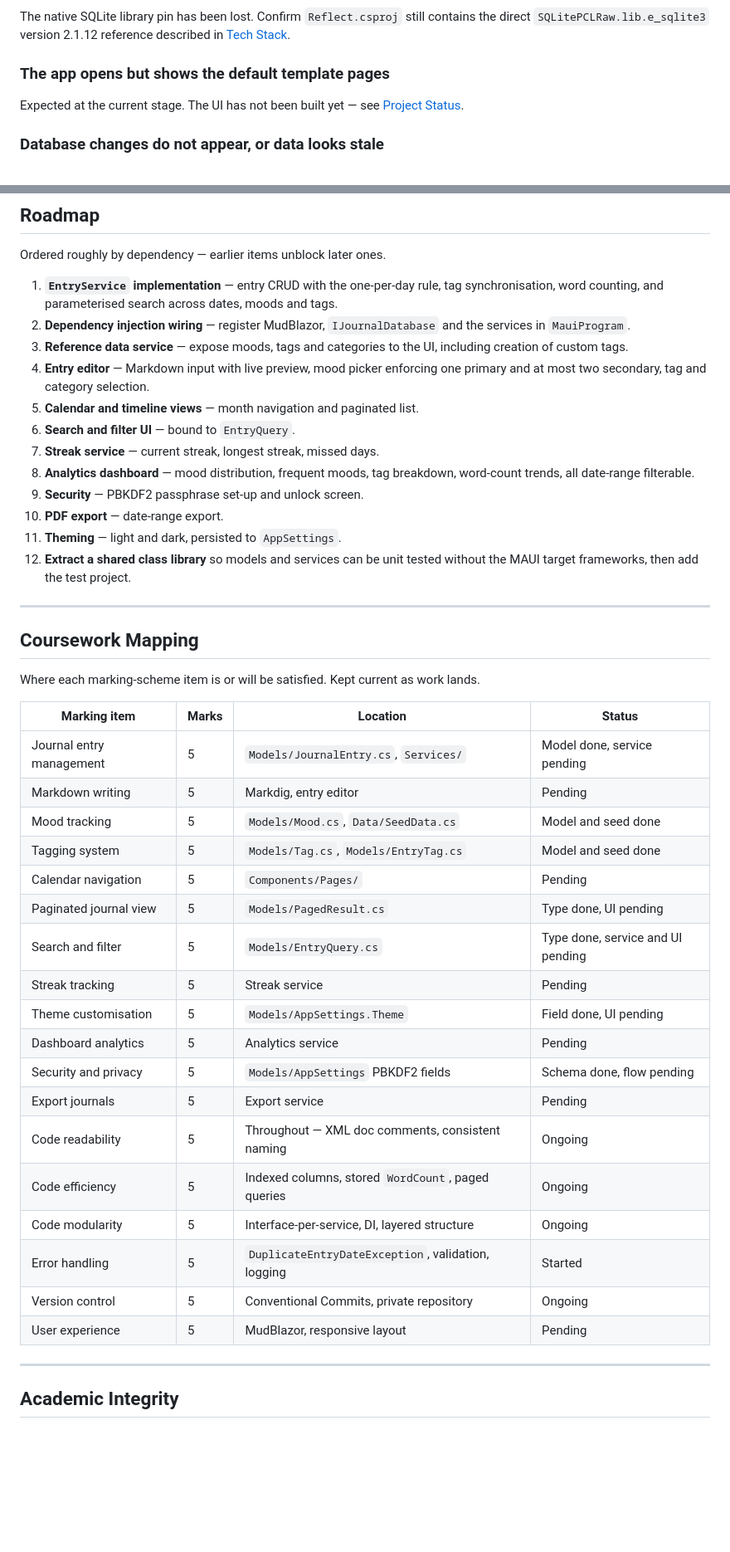
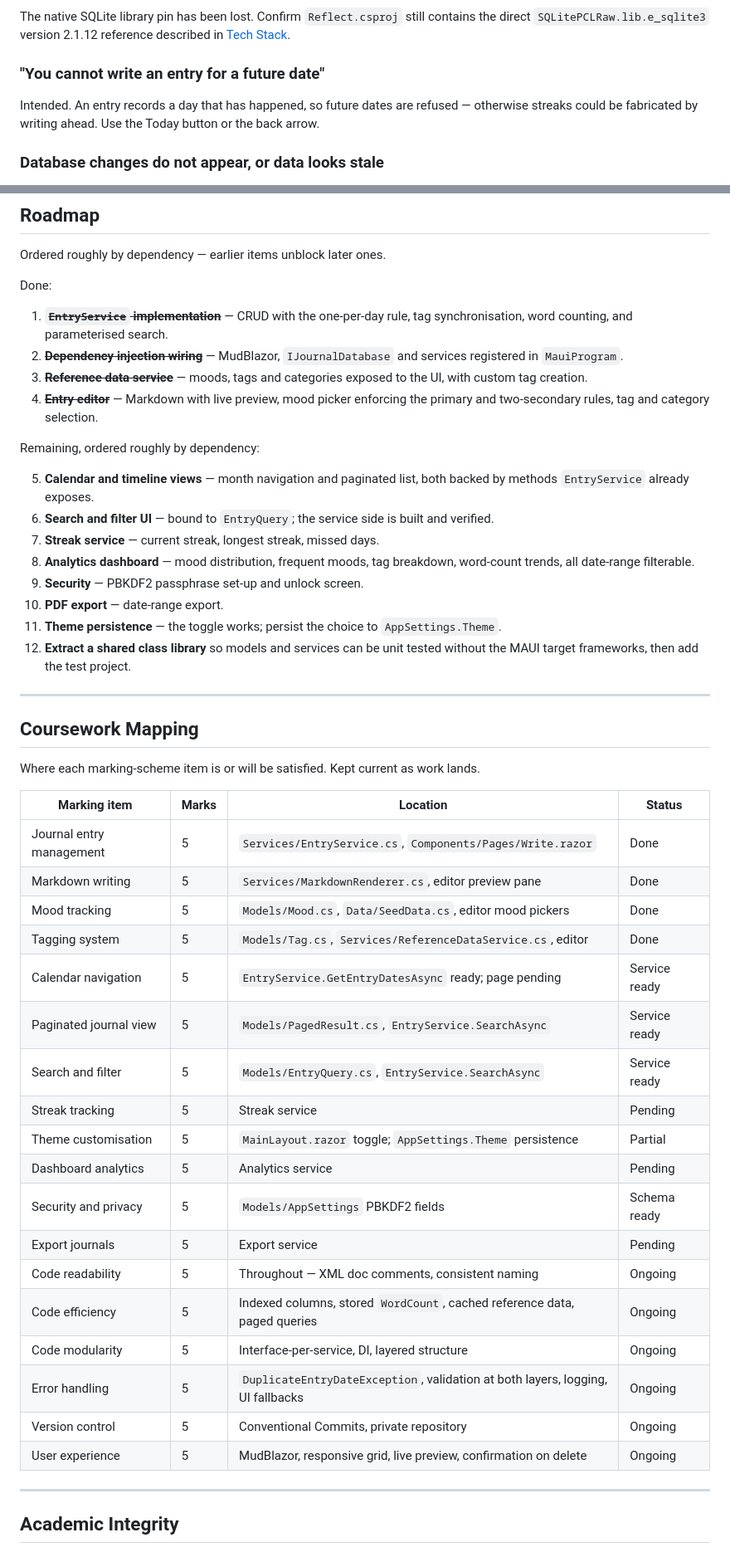
Before and after one commit to saurav-shah89/reflect, a Markdown page: README.md, 2 parts joined by grey strips. Shown at 83% size. GitHub-like rendering; blank space fills up the shorter version.

Commit message:
docs: update the readme now the editor works
Four features work end to end, so the status and feature tables were out
of date.

```diff
--- a/README.md
+++ b/README.md
@@ -562,10 +573,10 @@ The native SQLite library pin has been lost. Confirm `Reflect.csproj` still cont
 direct `SQLitePCLRaw.lib.e_sqlite3` version 2.1.12 reference described in
 [Tech Stack](#tech-stack).
 
-### The app opens but shows the default template pages
+### "You cannot write an entry for a future date"
 
-Expected at the current stage. The UI has not been built yet — see
-[Project Status](#project-status).
+Intended. An entry records a day that has happened, so future dates are refused — otherwise
+streaks could be fabricated by writing ahead. Use the Today button or the back arrow.
 
 ### Database changes do not appear, or data looks stale
 
@@ -589,22 +600,28 @@ dotnet build Reflect/Reflect.csproj -f net10.0-windows10.0.19041.0
 
 Ordered roughly by dependency — earlier items unblock later ones.
 
-1. **`EntryService` implementation** — entry CRUD with the one-per-day rule, tag
-   synchronisation, word counting, and parameterised search across dates, moods and tags.
-2. **Dependency injection wiring** — register MudBlazor, `IJournalDatabase` and the services
+Done:
+
+1. ~~**`EntryService` implementation**~~ — CRUD with the one-per-day rule, tag
+   synchronisation, word counting, and parameterised search.
+2. ~~**Dependency injection wiring**~~ — MudBlazor, `IJournalDatabase` and services registered
    in `MauiProgram`.
-3. **Reference data service** — expose moods, tags and categories to the UI, including
-   creation of custom tags.
-4. **Entry editor** — Markdown input with live preview, mood picker enforcing one primary and
-   at most two secondary, tag and category selection.
-5. **Calendar and timeline views** — month navigation and paginated list.
-6. **Search and filter UI** — bound to `EntryQuery`.
+3. ~~**Reference data service**~~ — moods, tags and categories exposed to the UI, with custom
+   tag creation.
+4. ~~**Entry editor**~~ — Markdown with live preview, mood picker enforcing the primary and
+   two-secondary rules, tag and category selection.
+
+Remaining, ordered roughly by dependency:
+
+5. **Calendar and timeline views** — month navigation and paginated list, both backed by
+   methods `EntryService` already exposes.
+6. **Search and filter UI** — bound to `EntryQuery`; the service side is built and verified.
 7. **Streak service** — current streak, longest streak, missed days.
 8. **Analytics dashboard** — mood distribution, frequent moods, tag breakdown, word-count
    trends, all date-range filterable.
 9. **Security** — PBKDF2 passphrase set-up and unlock screen.
 10. **PDF export** — date-range export.
-11. **Theming** — light and dark, persisted to `AppSettings`.
+11. **Theme persistence** — the toggle works; persist the choice to `AppSettings.Theme`.
 12. **Extract a shared class library** so models and services can be unit tested without the
     MAUI target frameworks, then add the test project.
 
@@ -616,24 +633,24 @@ Where each marking-scheme item is or will be satisfied. Kept current as work lan
 
 | Marking item | Marks | Location | Status |
 | --- | --- | --- | --- |
-| Journal entry management | 5 | `Models/JournalEntry.cs`, `Services/` | Model done, service pending |
-| Markdown writing | 5 | Markdig, entry editor | Pending |
-| Mood tracking | 5 | `Models/Mood.cs`, `Data/SeedData.cs` | Model and seed done |
-| Tagging system | 5 | `Models/Tag.cs`, `Models/EntryTag.cs` | Model and seed done |
-| Calendar navigation | 5 | `Components/Pages/` | Pending |
-| Paginated journal view | 5 | `Models/PagedResult.cs` | Type done, UI pending |
-| Search and filter | 5 | `Models/EntryQuery.cs` | Type done, service and UI pending |
+| Journal entry management | 5 | `Services/EntryService.cs`, `Components/Pages/Write.razor` | Done |
+| Markdown writing | 5 | `Services/MarkdownRenderer.cs`, editor preview pane | Done |
+| Mood tracking | 5 | `Models/Mood.cs`, `Data/SeedData.cs`, editor mood pickers | Done |
+| Tagging system | 5 | `Models/Tag.cs`, `Services/ReferenceDataService.cs`, editor | Done |
+| Calendar navigation | 5 | `EntryService.GetEntryDatesAsync` ready; page pending | Service ready |
+| Paginated journal view | 5 | `Models/PagedResult.cs`, `EntryService.SearchAsync` | Service ready |
+| Search and filter | 5 | `Models/EntryQuery.cs`, `EntryService.SearchAsync` | Service ready |
 | Streak tracking | 5 | Streak service | Pending |
-| Theme customisation | 5 | `Models/AppSettings.Theme` | Field done, UI pending |
+| Theme customisation | 5 | `MainLayout.razor` toggle; `AppSettings.Theme` persistence | Partial |
 | Dashboard analytics | 5 | Analytics service | Pending |
-| Security and privacy | 5 | `Models/AppSettings` PBKDF2 fields | Schema done, flow pending |
+| Security and privacy | 5 | `Models/AppSettings` PBKDF2 fields | Schema ready |
 | Export journals | 5 | Export service | Pending |
 | Code readability | 5 | Throughout — XML doc comments, consistent naming | Ongoing |
-| Code efficiency | 5 | Indexed columns, stored `WordCount`, paged queries | Ongoing |
+| Code efficiency | 5 | Indexed columns, stored `WordCount`, cached reference data, paged queries | Ongoing |
 | Code modularity | 5 | Interface-per-service, DI, layered structure | Ongoing |
-| Error handling | 5 | `DuplicateEntryDateException`, validation, logging | Started |
+| Error handling | 5 | `DuplicateEntryDateException`, validation at both layers, logging, UI fallbacks | Ongoing |
 | Version control | 5 | Conventional Commits, private repository | Ongoing |
-| User experience | 5 | MudBlazor, responsive layout | Pending |
+| User experience | 5 | MudBlazor, responsive grid, live preview, confirmation on delete | Ongoing |
 
 ---
 
```
Also changed, not shown: other parts of README.md (+40 -29 lines).
